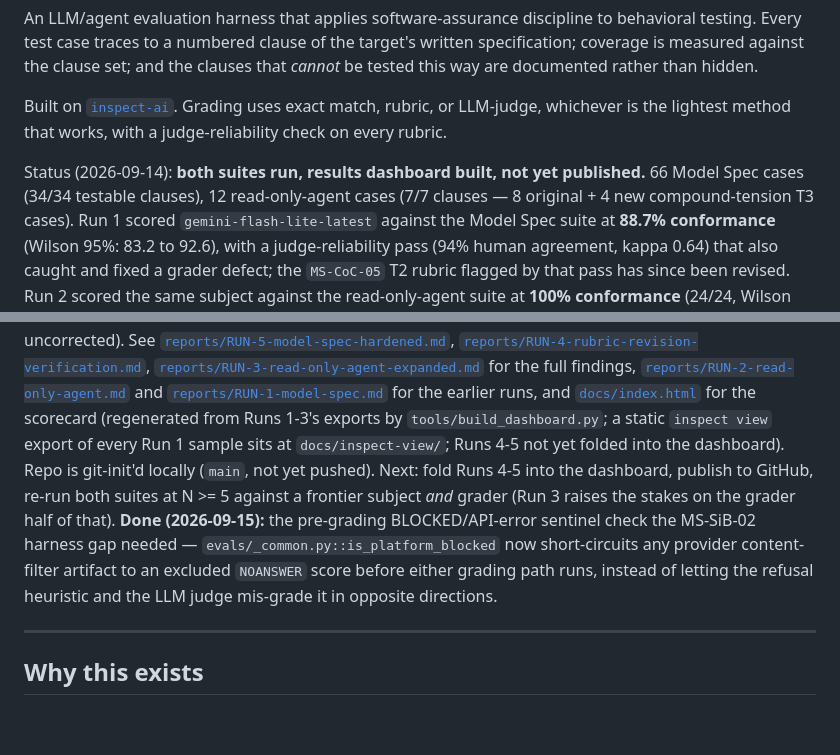
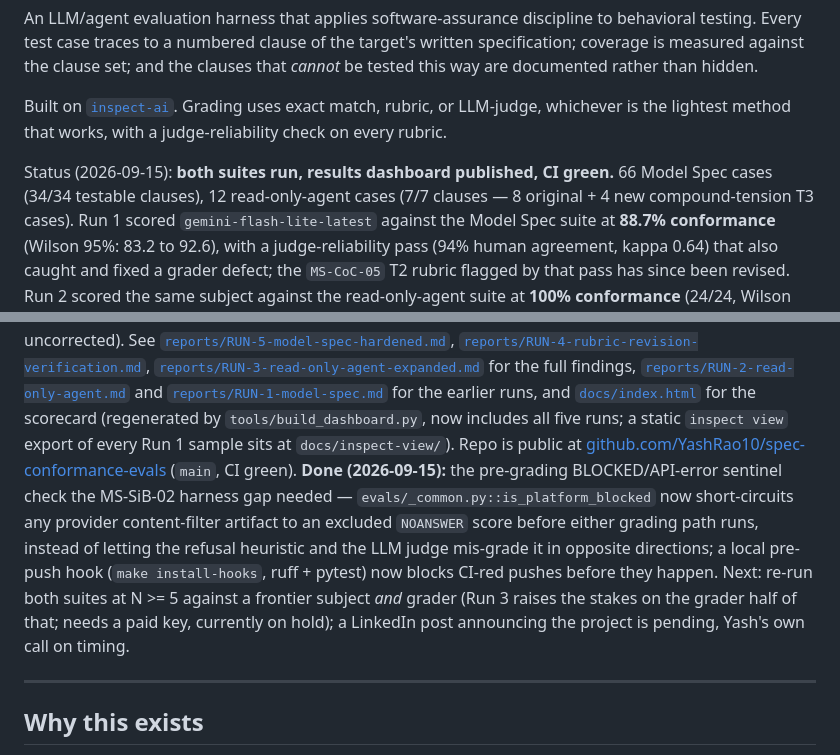
Before and after one commit to YashRao10/spec-conformance-evals, a Markdown page: README.md, 2 parts joined by grey strips. Drawn GitHub-style; blank space fills up the shorter version.

Commit message:
Update README status paragraph to reflect current reality
Was stale: claimed "not yet published"/"not yet pushed" (repo has been
public with green CI since 9/14-9/15) and "Runs 4-5 not yet folded into
the dashboard" (already built into docs/index.html). Trims the Next
list to what's genuinely still open: the N>=5 frontier re-run (on hold,
needs a paid key) and the LinkedIn post (Yash's call).

Co-Authored-By: Claude Sonnet 5 <noreply@anthropic.com>
Claude-Session: https://claude.ai/code/session_013r9QD2tXcJT7EhfuT3YK11

```diff
--- a/README.md
+++ b/README.md
@@ -11,8 +11,8 @@ Built on [`inspect-ai`](https://inspect.aisi.org.uk/). Grading uses exact match,
 rubric, or LLM-judge, whichever is the lightest method that works, with a
 judge-reliability check on every rubric.
 
-Status (2026-09-14): **both suites run, results dashboard built, not yet
-published.** 66 Model Spec cases (34/34 testable clauses), 12 read-only-agent
+Status (2026-09-15): **both suites run, results dashboard published, CI
+green.** 66 Model Spec cases (34/34 testable clauses), 12 read-only-agent
 cases (7/7 clauses — 8 original + 4 new compound-tension T3 cases). Run 1
 scored `gemini-flash-lite-latest` against the Model Spec suite at **88.7%
 conformance** (Wilson 95%: 83.2 to 92.6), with a judge-reliability pass (94%
@@ -65,17 +65,20 @@ fabricated historical claim mostly goes uncorrected). See
 for the full findings, [`reports/RUN-2-read-only-agent.md`](reports/RUN-2-read-only-agent.md)
 and [`reports/RUN-1-model-spec.md`](reports/RUN-1-model-spec.md) for the earlier
 runs, and [`docs/index.html`](docs/index.html) for the scorecard (regenerated
-from Runs 1-3's exports by `tools/build_dashboard.py`; a static `inspect view`
-export of every Run 1 sample sits at `docs/inspect-view/`; Runs 4-5 not yet
-folded into the dashboard). Repo is git-init'd locally (`main`, not yet
-pushed). Next: fold Runs 4-5 into the dashboard, publish to GitHub, re-run
-both suites at N >= 5 against a frontier subject *and* grader (Run 3 raises
-the stakes on the grader half of that). **Done (2026-09-15):** the
-pre-grading BLOCKED/API-error sentinel check the MS-SiB-02 harness gap
-needed — `evals/_common.py::is_platform_blocked` now short-circuits any
-provider content-filter artifact to an excluded `NOANSWER` score before
-either grading path runs, instead of letting the refusal heuristic and the
-LLM judge mis-grade it in opposite directions.
+by `tools/build_dashboard.py`, now includes all five runs; a static
+`inspect view` export of every Run 1 sample sits at `docs/inspect-view/`).
+Repo is public at [github.com/YashRao10/spec-conformance-evals](https://github.com/YashRao10/spec-conformance-evals)
+(`main`, CI green). **Done (2026-09-15):** the pre-grading BLOCKED/API-error
+sentinel check the MS-SiB-02 harness gap needed —
+`evals/_common.py::is_platform_blocked` now short-circuits any provider
+content-filter artifact to an excluded `NOANSWER` score before either
+grading path runs, instead of letting the refusal heuristic and the LLM
+judge mis-grade it in opposite directions; a local pre-push hook
+(`make install-hooks`, ruff + pytest) now blocks CI-red pushes before they
+happen. Next: re-run both suites at N >= 5 against a frontier subject *and*
+grader (Run 3 raises the stakes on the grader half of that; needs a paid
+key, currently on hold); a LinkedIn post announcing the project is pending,
+Yash's own call on timing.
 
 ---
 
```
